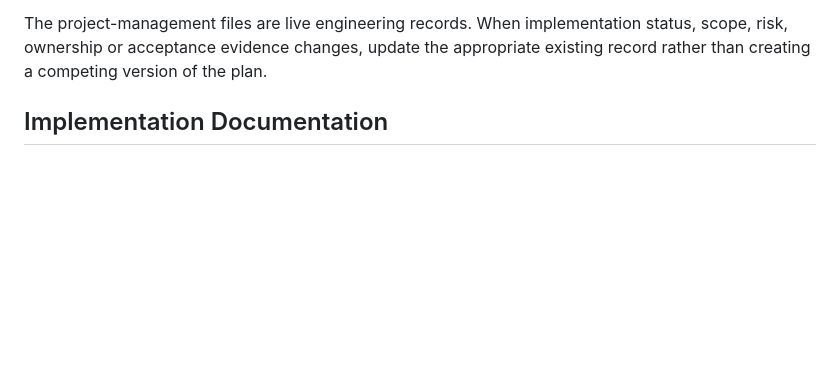
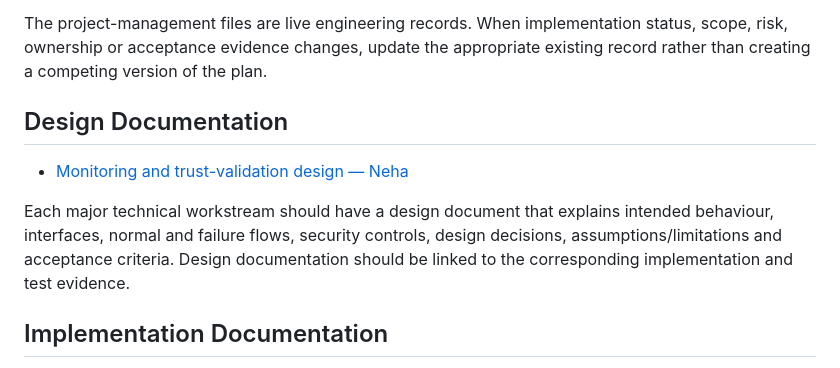
Before and after one commit to nininehaa/aq1-secure-aquaculture-iot, a Markdown page: docs/README.md, the part around the change. Rendered like a GitHub page; blank space fills up the shorter version.

Commit message:
docs: link monitoring design documentation

```diff
--- a/docs/README.md
+++ b/docs/README.md
@@ -60,6 +60,12 @@ These should remain marked **Planned** or **In progress** until implemented and
 - [Weekly engineering review template](project-management/weekly-review-template.md)
 
 The project-management files are live engineering records. When implementation status, scope, risk, ownership or acceptance evidence changes, update the appropriate existing record rather than creating a competing version of the plan.
+
+## Design Documentation
+
+- [Monitoring and trust-validation design — Neha](design/monitoring-trust-validation-design.md)
+
+Each major technical workstream should have a design document that explains intended behaviour, interfaces, normal and failure flows, security controls, design decisions, assumptions/limitations and acceptance criteria. Design documentation should be linked to the corresponding implementation and test evidence.
 
 ## Implementation Documentation
 
```
